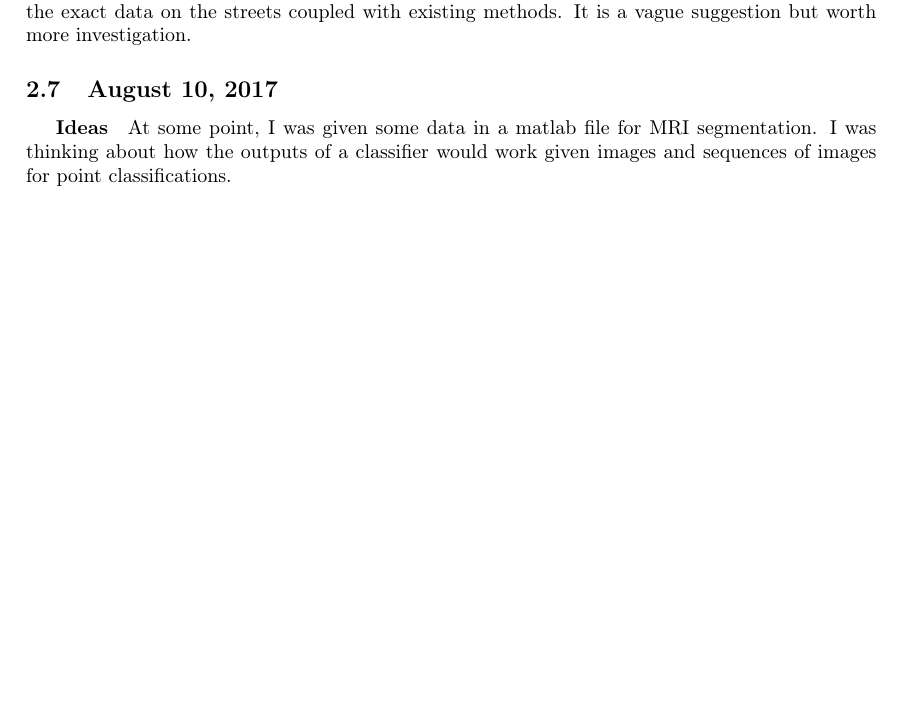
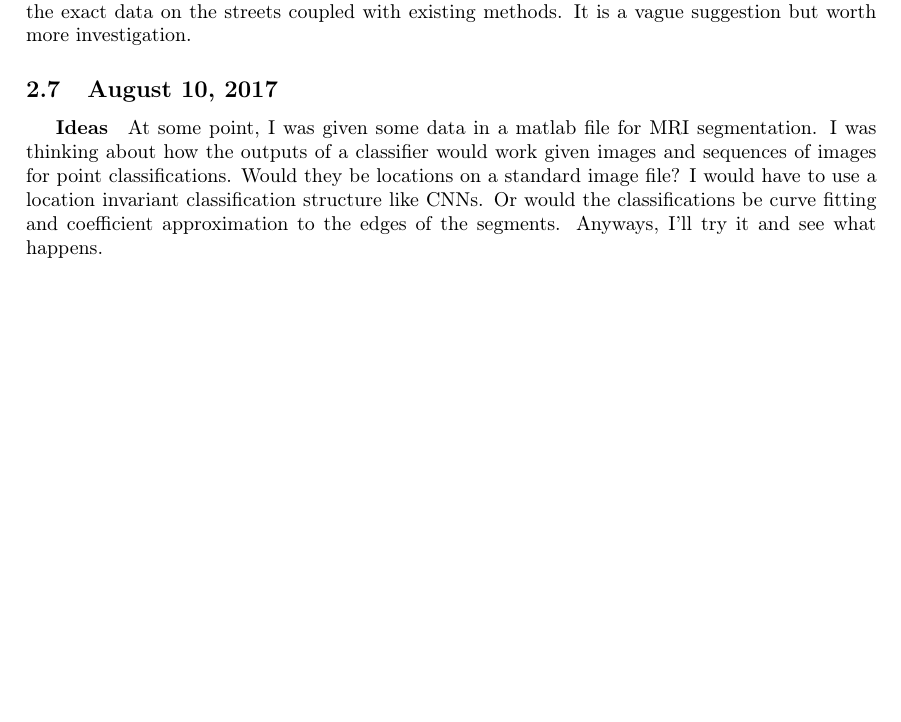
Before and after one commit to SriramS32/work_journal, a LaTeX document (journal.tex): part of page 2 of 2, cut so that both start at the same text, the shorter picture padded with empty space. Compiled offline with pdfLaTeX.

Commit message:
more on segmentation

```diff
--- a/journal.tex
+++ b/journal.tex
@@ -64,6 +64,6 @@ Gathering data from cell providers is quite creepy. However, the data could be t
 
 \subsection{August 10, 2017}
 \subparagraph{Ideas}
-At some point, I was given some data in a matlab file for MRI segmentation. I was thinking about how the outputs of a classifier would work given images and sequences of images for point classifications.
+At some point, I was given some data in a matlab file for MRI segmentation. I was thinking about how the outputs of a classifier would work given images and sequences of images for point classifications. Would they be locations on a standard image file? I would have to use a location invariant classification structure like CNNs. Or would the classifications be curve fitting and coefficient approximation to the edges of the segments. Anyways, I'll try it and see what happens.
 
 \end{document}
```
